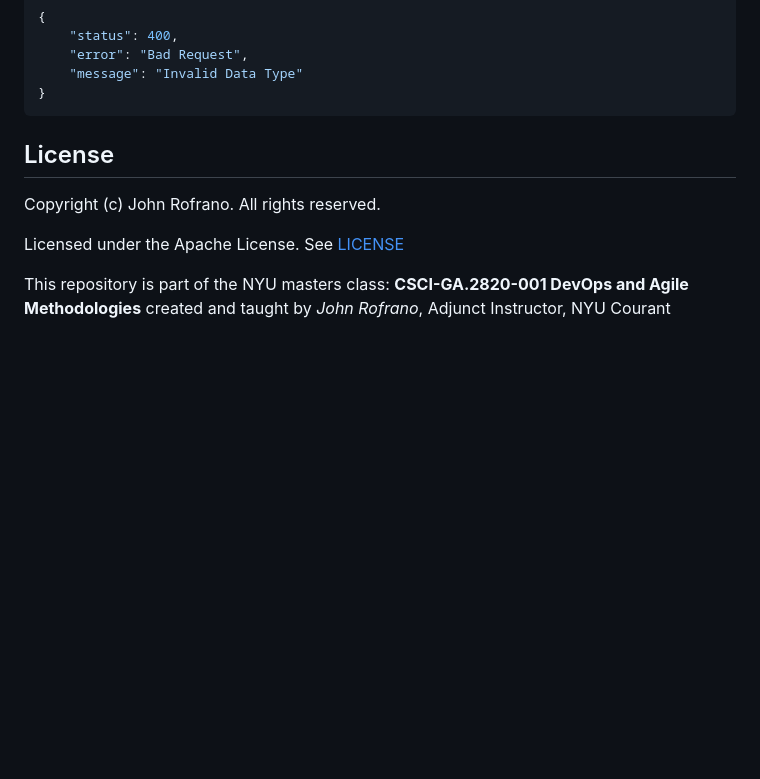
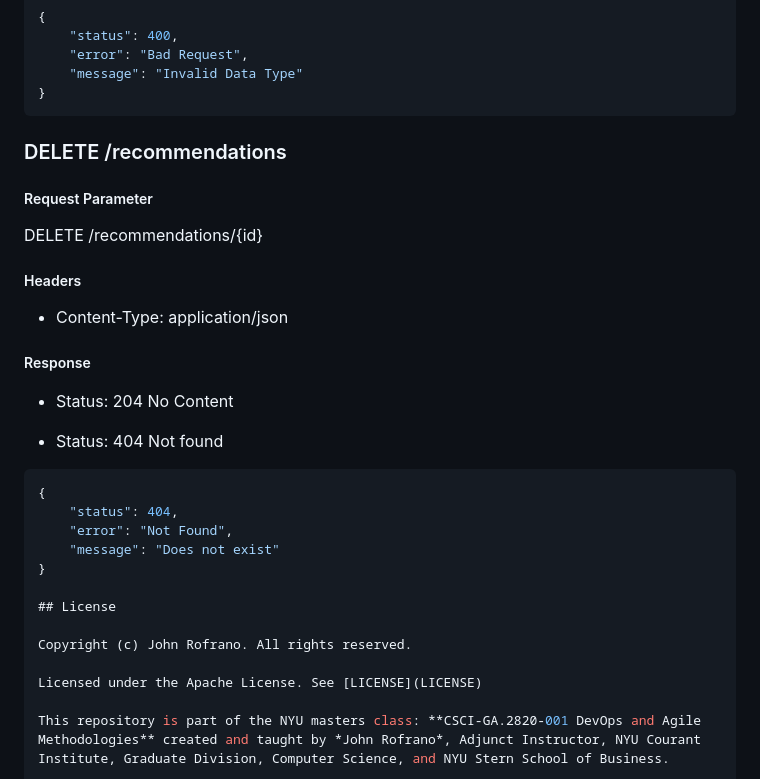
Before and after one commit to CSCI-GA-2820-SU23-001/recommendations, a Markdown page: README.md, the part around the change. Drawn GitHub-style; blank space fills up the shorter version.

Commit message:
delete readme doc

````diff
--- a/README.md
+++ b/README.md
@@ -108,8 +108,24 @@ tests/              - test cases package
     "message": "Invalid Data Type"
 }
 ```
+### DELETE /recommendations
 
+##### Request Parameter
+DELETE /recommendations/{id}
 
+##### Headers
+- Content-Type: application/json
+
+##### Response
+- Status: 204 No Content
+
+- Status: 404 Not found
+```json
+{
+    "status": 404,
+    "error": "Not Found",
+    "message": "Does not exist"
+}
 
 ## License
 
````
